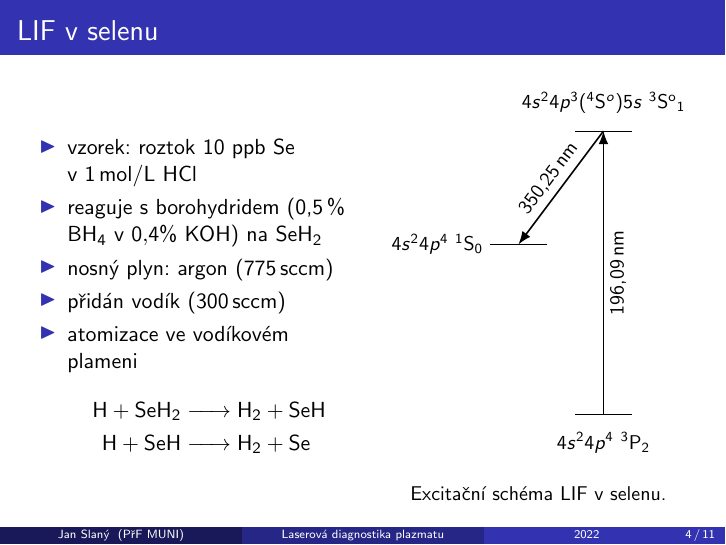
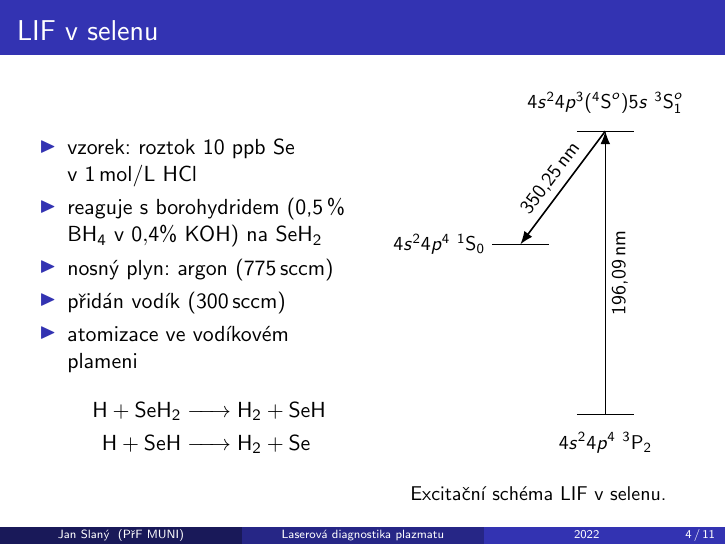
Before and after one commit to Singond/DP-laser, LaTeX slides (text/presentation-lif.tex, which reads text/common.tex): page 4 of 11. Compiled offline with pdfLaTeX.

Commit message:
text: Use parent text style in Grotrian diagrams

```diff
--- a/text/common.tex
+++ b/text/common.tex
@@ -38,12 +38,11 @@
 
 \newcommand\kryptontalifgrotrian{
 	\draw [level] (4,0) -- (6,0)
-		node [right] {$\mathrm{4p^6\ {}^1S_0}$};
+		node [right] {$4\text{p}^6\ {}^1\text{S}_0$};
 	\draw [level] (4,10) -- (6,10)
-		node [right] {$\mathrm{5p'\ [3/2]_2}$};
+		node [right] {$5\text{p}'\ [3/2]_2$};
 	\draw [level] (3,6) -- (1,6)
-		node [left] {$\mathrm{5s'\ [1/2]_1}$};
-
+		node [left] {$5\text{s}'\ [1/2]_1$};
 	\draw [transition] (5,0) -- (5,5);
 	\draw [transition] (5,5) -- (5,10);
 	\path (5,0)
@@ -69,11 +68,11 @@
 
 \newcommand\seleniumlifgrotrian{
 	\draw [level] (4,0) -- (6,0)
-		(5,-1) node {$4s^2 4p^4\ {}^3\mathsf{P}_2$};
+		(5,-1) node {$4s^2 4p^4\ {}^3\text{P}_2$};
 	\draw [level] (4,10) -- (6,10)
-		(5,11) node {$4s^2 4p^3({}^4\mathsf{S}^o) 5s\ {}^3\mathsf{S^o}_1$};
+		(5,11) node {$4s^2 4p^3({}^4\text{S}^o) 5s\ {}^3\text{S}^o_1$};
 	\draw [level] (3,6) -- (1,6)
-		node [left] {$4s^2 4p^4\ {}^1\mathsf{S}_0$};
+		node [left] {$4s^2 4p^4\ {}^1\text{S}_0$};
 
 	\draw [transition] (5,0) -- (5,10);
 	\path (5,0)
```
